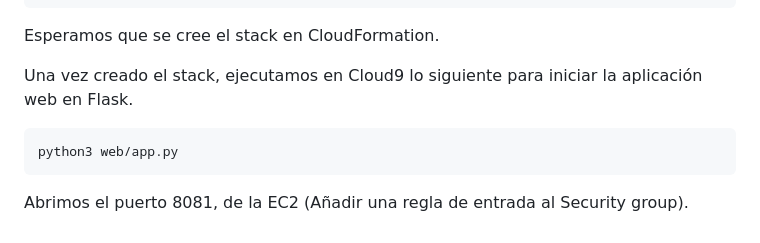
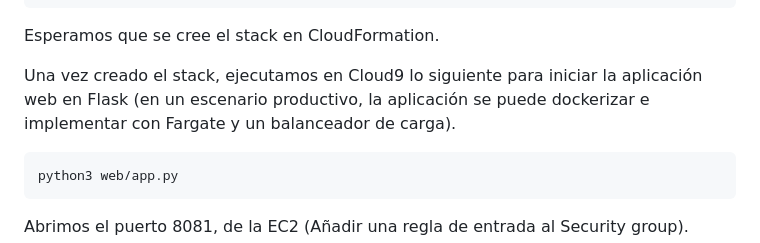
Before and after one commit to luisgradossalinas/aws-openai-dalle-public, a Markdown page: README.md, the part around the change. Rendered like a GitHub page.

```diff
--- a/README.md
+++ b/README.md
@@ -27,7 +27,7 @@ Ejecutar en Cloud9
 
 Esperamos que se cree el stack en CloudFormation.
 
-Una vez creado el stack, ejecutamos en Cloud9 lo siguiente para iniciar la aplicación web en Flask.
+Una vez creado el stack, ejecutamos en Cloud9 lo siguiente para iniciar la aplicación web en Flask (en un escenario productivo, la aplicación se puede dockerizar e implementar con Fargate y un balanceador de carga).
 
 	python3 web/app.py
 
```
